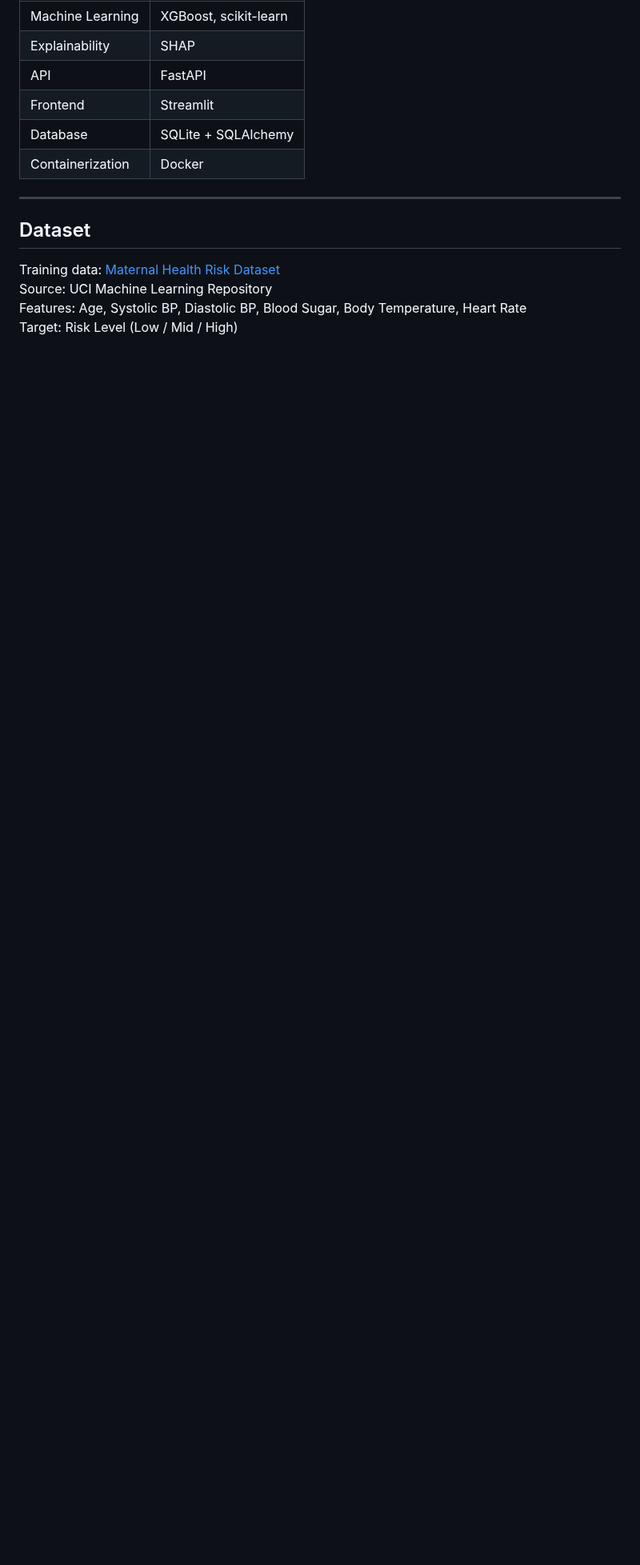
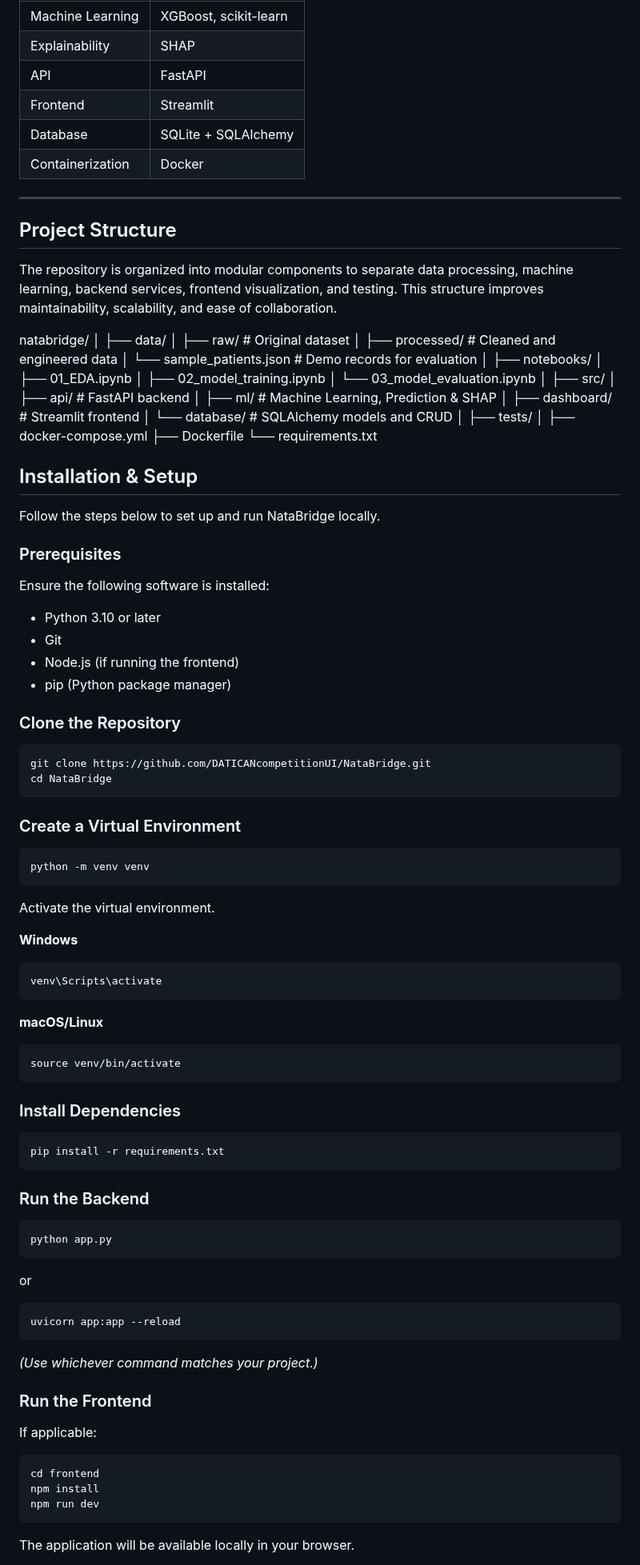
Before and after one commit to DATICANcompetitionUI/NataBridge, a Markdown page: README.md, the part around one of its changes. Shown at 80% size. Rendered like a GitHub page; blank space fills up the shorter version.

````diff
--- a/README.md
+++ b/README.md
@@ -253,9 +283,96 @@ Patient Record Store (SQLite)
 
 ---
 
-## Dataset
+## Project Structure
+The repository is organized into modular components to separate data processing, machine learning, backend services, frontend visualization, and testing. This structure improves maintainability, scalability, and ease of collaboration.
 
-Training data: [Maternal Health Risk Dataset](https://archive.ics.uci.edu/dataset/863/maternal+health+risk)
-Source: UCI Machine Learning Repository
-Features: Age, Systolic BP, Diastolic BP, Blood Sugar, Body Temperature, Heart Rate
-Target: Risk Level (Low / Mid / High)
+natabridge/
+│
+├── data/
+│   ├── raw/                     # Original dataset
+│   ├── processed/               # Cleaned and engineered data
+│   └── sample_patients.json     # Demo records for evaluation
+│
+├── notebooks/
+│   ├── 01_EDA.ipynb
+│   ├── 02_model_training.ipynb
+│   └── 03_model_evaluation.ipynb
+│
+├── src/
+│   ├── api/                     # FastAPI backend
+│   ├── ml/                      # Machine Learning, Prediction & SHAP
+│   ├── dashboard/               # Streamlit frontend
+│   └── database/                # SQLAlchemy models and CRUD
+│
+├── tests/
+│
+├── docker-compose.yml
+├── Dockerfile
+└── requirements.txt
+
+
+## Installation & Setup
+
+Follow the steps below to set up and run NataBridge locally.
+
+### Prerequisites
+
+Ensure the following software is installed:
+- Python 3.10 or later
+- Git
+- Node.js (if running the frontend)
+- pip (Python package manager)
+
+### Clone the Repository
+```bash
+git clone https://github.com/DATICANcompetitionUI/NataBridge.git
+cd NataBridge
+```
+
+### Create a Virtual Environment
+```bash
+python -m venv venv
+```
+
+Activate the virtual environment.
+
+**Windows**
+```bash
+venv\Scripts\activate
+```
+
+**macOS/Linux**
+```bash
+source venv/bin/activate
+```
+
+### Install Dependencies
+```bash
+pip install -r requirements.txt
+```
+
+### Run the Backend
+```bash
+python app.py
+```
+
+or
+
+```bash
+uvicorn app:app --reload
+```
+
+*(Use whichever command matches your project.)*
+
+### Run the Frontend
+
+If applicable:
+
+```bash
+cd frontend
+npm install
+npm run dev
+```
+
+The application will be available locally in your browser.
+
````
Also changed, not shown: other parts of README.md (+121 -31 lines).
